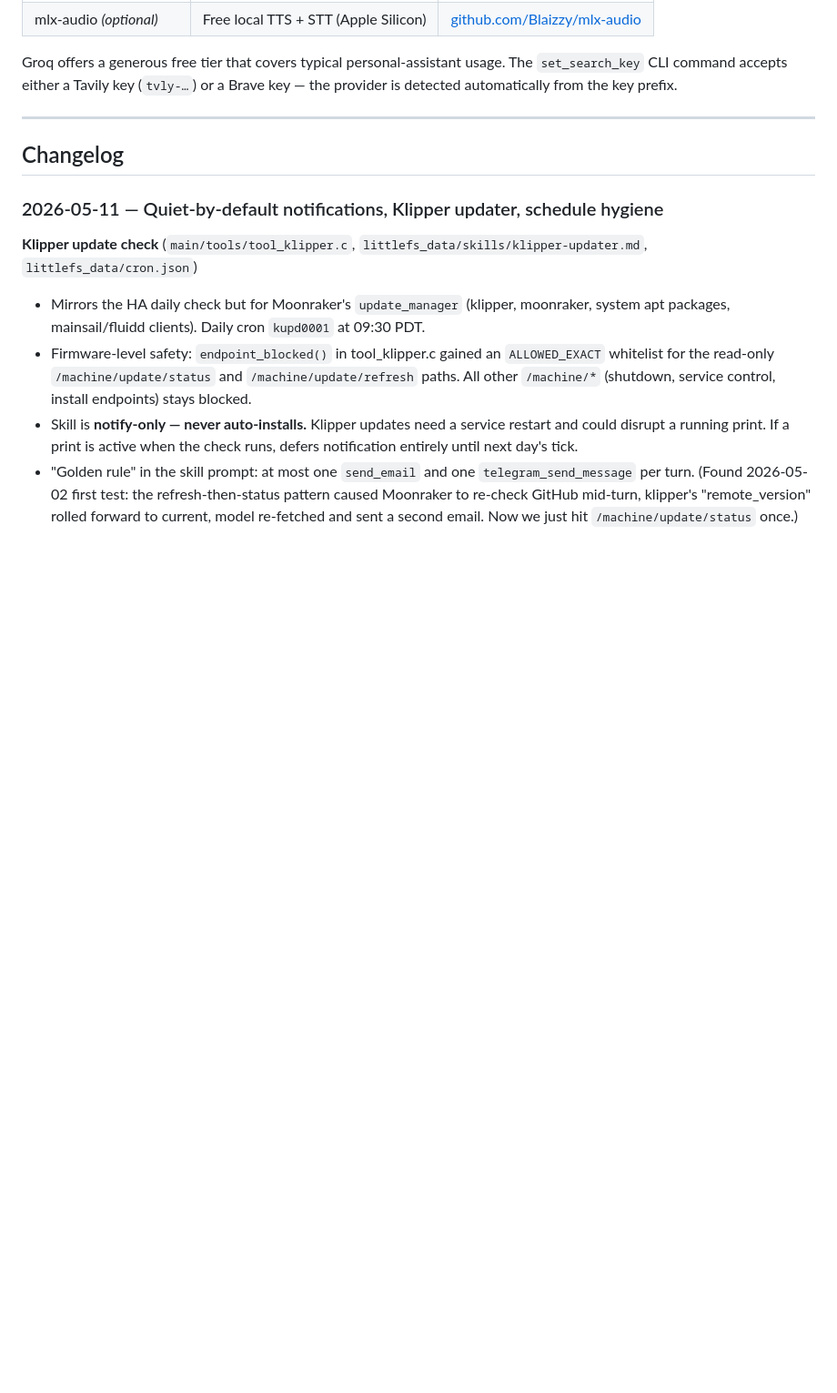
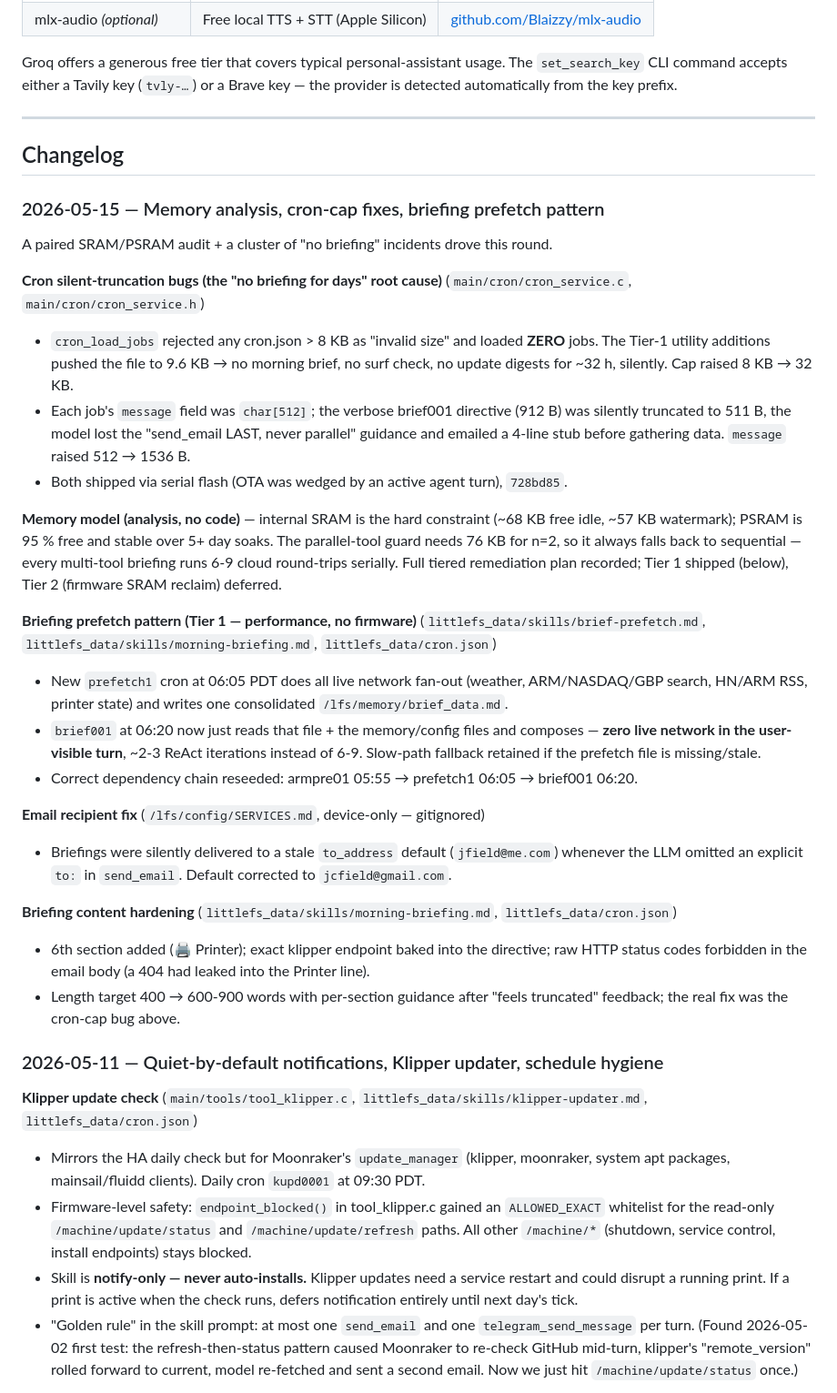
Before and after one commit to jcfield-boop/Lango, a Markdown page: README.md, the part around the change. Shown at 91% size. GitHub-like rendering; blank space fills up the shorter version.

Commit message:
docs(readme): 2026-05-15 changelog — cron-cap fixes + prefetch pattern
Documents the cluster of work since 2026-05-11:

- The cron silent-truncation bugs that caused "no briefing for days"
  (8 KB file cap → 32 KB; 512 B message field → 1536 B; commit
  728bd85). This was the actual root cause behind the repeated
  "no morning briefing" reports — cron_load_jobs silently loaded
  ZERO jobs when the file exceeded 8 KB.

- The SRAM/PSRAM memory analysis: SRAM is the hard constraint
  (~68 KB idle), PSRAM is 95% free and stable; parallel tools are
  dead because the n=2 guard needs 76 KB. Tiered remediation plan
  recorded; Tier 1 shipped, Tier 2 (firmware SRAM reclaim) deferred.

- The Tier 1 briefing prefetch pattern (prefetch1 cron at 06:05
  gathers all live data into brief_data.md; brief001 at 06:20 just
  reads + composes — zero live network in the user-visible turn).

- The SERVICES.md to_address fix (stale jfield@me.com default →
  jcfield@gmail.com — device-only since the file is gitignored).

- Briefing content hardening (6th Printer section, exact klipper
  endpoint, no raw HTTP codes in body, 600-900 word target).

Co-Authored-By: Claude Opus 4.7 <noreply@anthropic.com>

```diff
--- a/README.md
+++ b/README.md
@@ -543,6 +543,46 @@ The `set_search_key` CLI command accepts either a Tavily key (`tvly-…`) or a B
 
 ## Changelog
 
+### 2026-05-15 — Memory analysis, cron-cap fixes, briefing prefetch pattern
+
+A paired SRAM/PSRAM audit + a cluster of "no briefing" incidents drove
+this round.
+
+**Cron silent-truncation bugs (the "no briefing for days" root cause)** (`main/cron/cron_service.c`, `main/cron/cron_service.h`)
+- `cron_load_jobs` rejected any cron.json > 8 KB as "invalid size" and loaded **ZERO** jobs. The Tier-1 utility additions pushed the file to 9.6 KB → no morning brief, no surf check, no update digests for ~32 h, silently. Cap raised 8 KB → 32 KB.
+- Each job's `message` field was `char[512]`; the verbose brief001 directive (912 B) was silently truncated to 511 B, the model lost the "send_email LAST, never parallel" guidance and emailed a 4-line stub before gathering data. `message` raised 512 → 1536 B.
+- Both shipped via serial flash (OTA was wedged by an active agent turn), `728bd85`.
+
+**Memory model (analysis, no code)** — internal SRAM is the hard
+constraint (~68 KB free idle, ~57 KB watermark); PSRAM is 95 % free and
+stable over 5+ day soaks. The parallel-tool guard needs 76 KB for n=2,
+so it always falls back to sequential — every multi-tool briefing runs
+6-9 cloud round-trips serially. Full tiered remediation plan recorded;
+Tier 1 shipped (below), Tier 2 (firmware SRAM reclaim) deferred.
+
+**Briefing prefetch pattern (Tier 1 — performance, no firmware)** (`littlefs_data/skills/brief-prefetch.md`, `littlefs_data/skills/morning-briefing.md`, `littlefs_data/cron.json`)
+- New `prefetch1` cron at 06:05 PDT does all live network fan-out
+  (weather, ARM/NASDAQ/GBP search, HN/ARM RSS, printer state) and
+  writes one consolidated `/lfs/memory/brief_data.md`.
+- `brief001` at 06:20 now just reads that file + the memory/config
+  files and composes — **zero live network in the user-visible turn**,
+  ~2-3 ReAct iterations instead of 6-9. Slow-path fallback retained if
+  the prefetch file is missing/stale.
+- Correct dependency chain reseeded: armpre01 05:55 → prefetch1 06:05
+  → brief001 06:20.
+
+**Email recipient fix** (`/lfs/config/SERVICES.md`, device-only — gitignored)
+- Briefings were silently delivered to a stale `to_address` default
+  (`jfield@me.com`) whenever the LLM omitted an explicit `to:` in
+  `send_email`. Default corrected to `jcfield@gmail.com`.
+
+**Briefing content hardening** (`littlefs_data/skills/morning-briefing.md`, `littlefs_data/cron.json`)
+- 6th section added (🖨️ Printer); exact klipper endpoint baked into
+  the directive; raw HTTP status codes forbidden in the email body
+  (a 404 had leaked into the Printer line).
+- Length target 400 → 600-900 words with per-section guidance after
+  "feels truncated" feedback; the real fix was the cron-cap bug above.
+
 ### 2026-05-11 — Quiet-by-default notifications, Klipper updater, schedule hygiene
 
 **Klipper update check** (`main/tools/tool_klipper.c`, `littlefs_data/skills/klipper-updater.md`, `littlefs_data/cron.json`)
```
